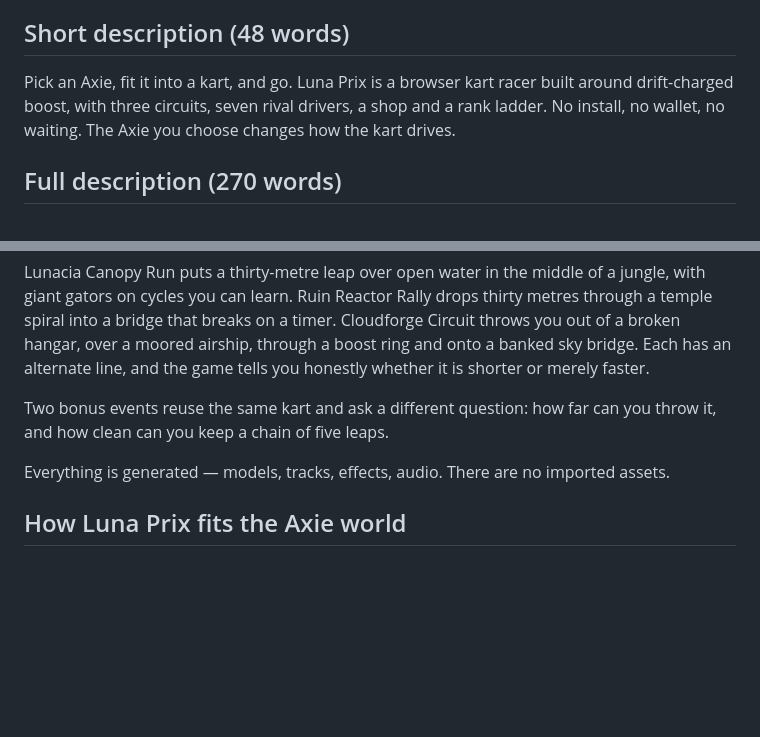
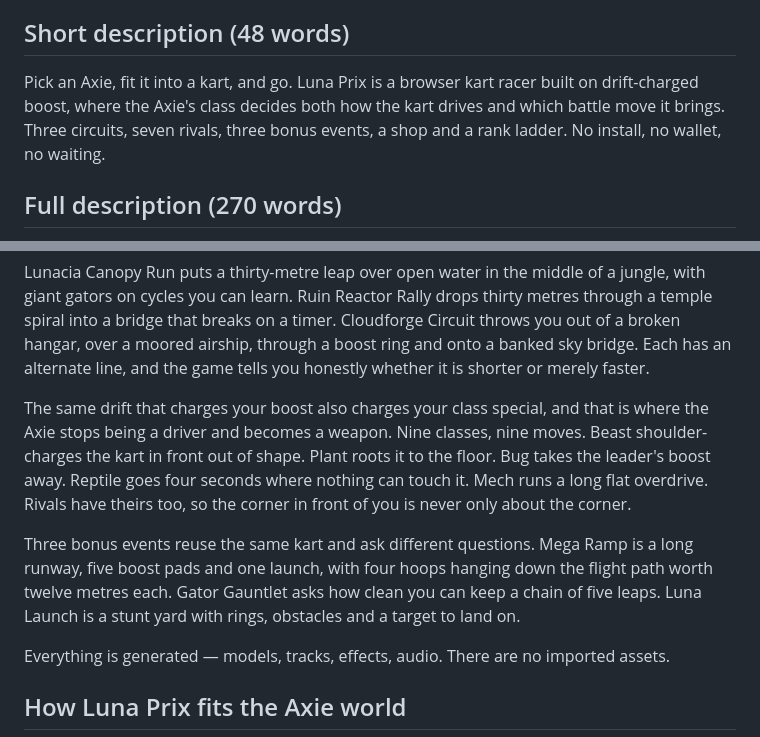
Before and after one commit to shylahrskeens/luna-prix-claude, a Markdown page: docs/SUBMISSION.md, 2 parts joined by grey strips. Rendered like a GitHub page; blank space fills up the shorter version.

```diff
--- a/docs/SUBMISSION.md
+++ b/docs/SUBMISSION.md
@@ -12,9 +12,9 @@ bonus events that ask for something other than a lap time.
 ## Short description (48 words)
 
 Pick an Axie, fit it into a kart, and go. Luna Prix is a browser kart racer
-built around drift-charged boost, with three circuits, seven rival drivers, a
-shop and a rank ladder. No install, no wallet, no waiting. The Axie you choose
-changes how the kart drives.
+built on drift-charged boost, where the Axie's class decides both how the kart
+drives and which battle move it brings. Three circuits, seven rivals, three
+bonus events, a shop and a rank ladder. No install, no wallet, no waiting.
 
 ## Full description (270 words)
 
@@ -39,8 +39,18 @@ Cloudforge Circuit throws you out of a broken hangar, over a moored airship,
 through a boost ring and onto a banked sky bridge. Each has an alternate line,
 and the game tells you honestly whether it is shorter or merely faster.
 
-Two bonus events reuse the same kart and ask a different question: how far can
-you throw it, and how clean can you keep a chain of five leaps.
+The same drift that charges your boost also charges your class special, and
+that is where the Axie stops being a driver and becomes a weapon. Nine classes,
+nine moves. Beast shoulder-charges the kart in front out of shape. Plant roots
+it to the floor. Bug takes the leader's boost away. Reptile goes four seconds
+where nothing can touch it. Mech runs a long flat overdrive. Rivals have theirs
+too, so the corner in front of you is never only about the corner.
+
+Three bonus events reuse the same kart and ask different questions. Mega Ramp
+is a long runway, five boost pads and one launch, with four hoops hanging down
+the flight path worth twelve metres each. Gator Gauntlet asks how clean you can
+keep a chain of five leaps. Luna Launch is a stunt yard with rings, obstacles
+and a target to land on.
 
 Everything is generated — models, tracks, effects, audio. There are no
 imported assets.
```
Also changed, not shown: docs/PORTAL_ANSWERS.md (added, +45 -0 lines).
